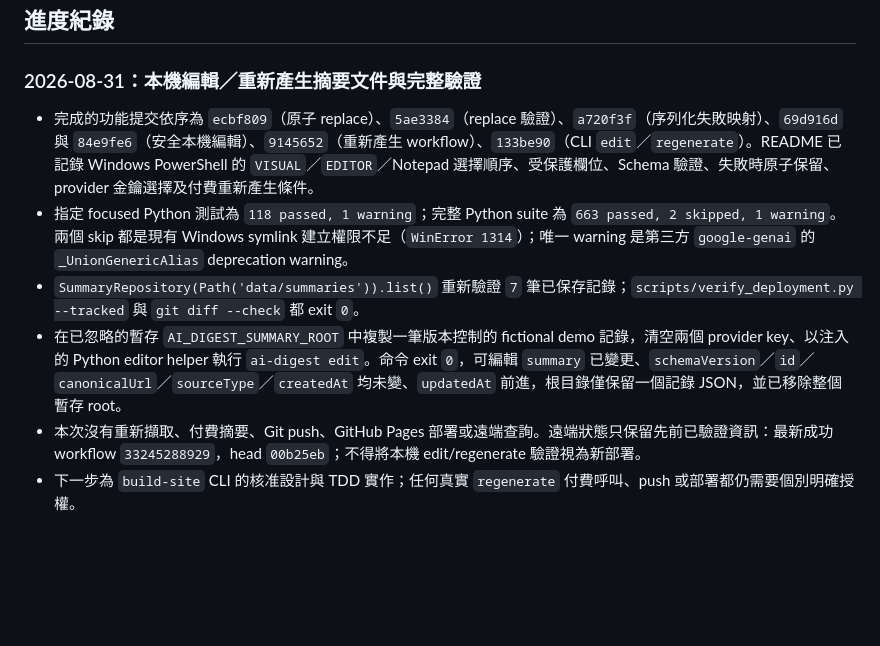
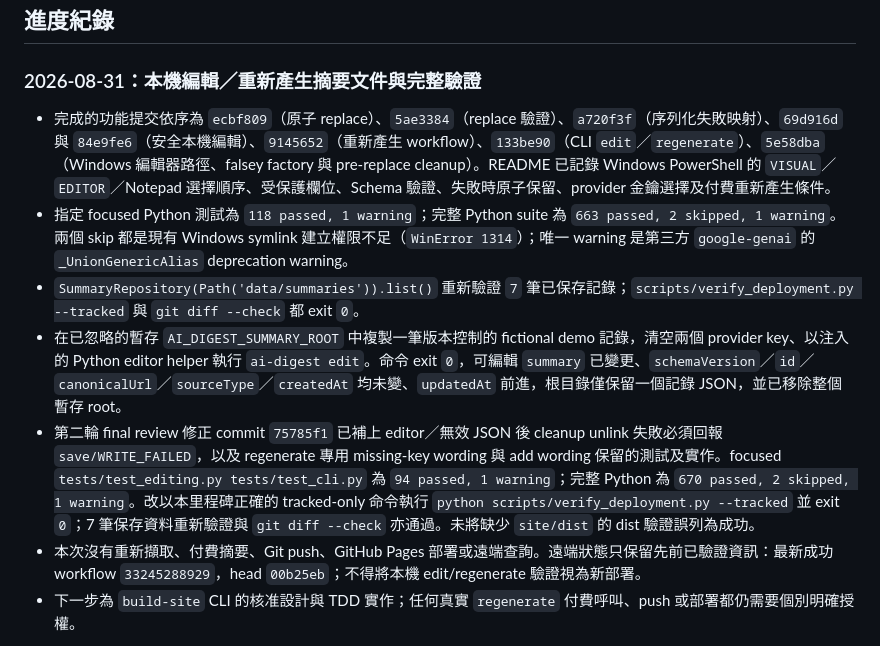
Before and after one commit to yamopeng0918/AI-Summary, a Markdown page: progress.md, the part around the change. GitHub-like rendering; blank space fills up the shorter version.

Commit message:
docs: record final edit workflow verification

```diff
--- a/progress.md
+++ b/progress.md
@@ -73,10 +73,11 @@ PDF／論文、圖片 OCR 與標籤篩選不屬於核心 MVP，只在核心範
 
 ### 2026-08-31：本機編輯／重新產生摘要文件與完整驗證
 
-- 完成的功能提交依序為 `ecbf809`（原子 replace）、`5ae3384`（replace 驗證）、`a720f3f`（序列化失敗映射）、`69d916d` 與 `84e9fe6`（安全本機編輯）、`9145652`（重新產生 workflow）、`133be90`（CLI `edit`／`regenerate`）。README 已記錄 Windows PowerShell 的 `VISUAL`／`EDITOR`／Notepad 選擇順序、受保護欄位、Schema 驗證、失敗時原子保留、provider 金鑰選擇及付費重新產生條件。
+- 完成的功能提交依序為 `ecbf809`（原子 replace）、`5ae3384`（replace 驗證）、`a720f3f`（序列化失敗映射）、`69d916d` 與 `84e9fe6`（安全本機編輯）、`9145652`（重新產生 workflow）、`133be90`（CLI `edit`／`regenerate`）、`5e58dba`（Windows 編輯器路徑、falsey factory 與 pre-replace cleanup）。README 已記錄 Windows PowerShell 的 `VISUAL`／`EDITOR`／Notepad 選擇順序、受保護欄位、Schema 驗證、失敗時原子保留、provider 金鑰選擇及付費重新產生條件。
 - 指定 focused Python 測試為 `118 passed, 1 warning`；完整 Python suite 為 `663 passed, 2 skipped, 1 warning`。兩個 skip 都是現有 Windows symlink 建立權限不足（`WinError 1314`）；唯一 warning 是第三方 `google-genai` 的 `_UnionGenericAlias` deprecation warning。
 - `SummaryRepository(Path('data/summaries')).list()` 重新驗證 `7` 筆已保存記錄；`scripts/verify_deployment.py --tracked` 與 `git diff --check` 都 exit `0`。
 - 在已忽略的暫存 `AI_DIGEST_SUMMARY_ROOT` 中複製一筆版本控制的 fictional demo 記錄，清空兩個 provider key、以注入的 Python editor helper 執行 `ai-digest edit`。命令 exit `0`，可編輯 `summary` 已變更、`schemaVersion`／`id`／`canonicalUrl`／`sourceType`／`createdAt` 均未變、`updatedAt` 前進，根目錄僅保留一個記錄 JSON，並已移除整個暫存 root。
+- 第二輪 final review 修正 commit `75785f1` 已補上 editor／無效 JSON 後 cleanup unlink 失敗必須回報 `save/WRITE_FAILED`，以及 regenerate 專用 missing-key wording 與 add wording 保留的測試及實作。focused `tests/test_editing.py tests/test_cli.py` 為 `94 passed, 1 warning`；完整 Python 為 `670 passed, 2 skipped, 1 warning`。改以本里程碑正確的 tracked-only 命令執行 `python scripts/verify_deployment.py --tracked` 並 exit `0`；7 筆保存資料重新驗證與 `git diff --check` 亦通過。未將缺少 `site/dist` 的 dist 驗證誤列為成功。
 - 本次沒有重新擷取、付費摘要、Git push、GitHub Pages 部署或遠端查詢。遠端狀態只保留先前已驗證資訊：最新成功 workflow `33245288929`，head `00b25eb`；不得將本機 edit/regenerate 驗證視為新部署。
 - 下一步為 `build-site` CLI 的核准設計與 TDD 實作；任何真實 `regenerate` 付費呼叫、push 或部署都仍需要個別明確授權。
 
```
Also changed, not shown: todo.md (+1 -1 lines).
